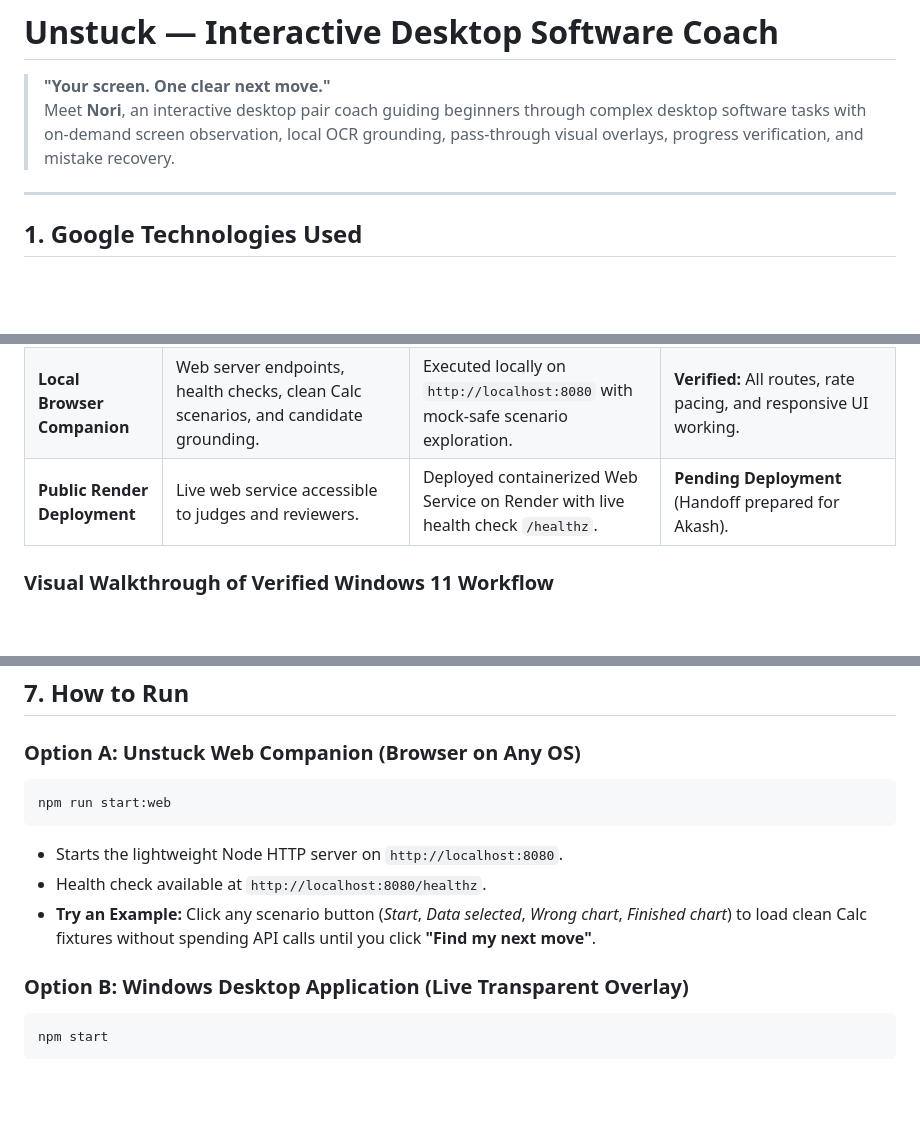
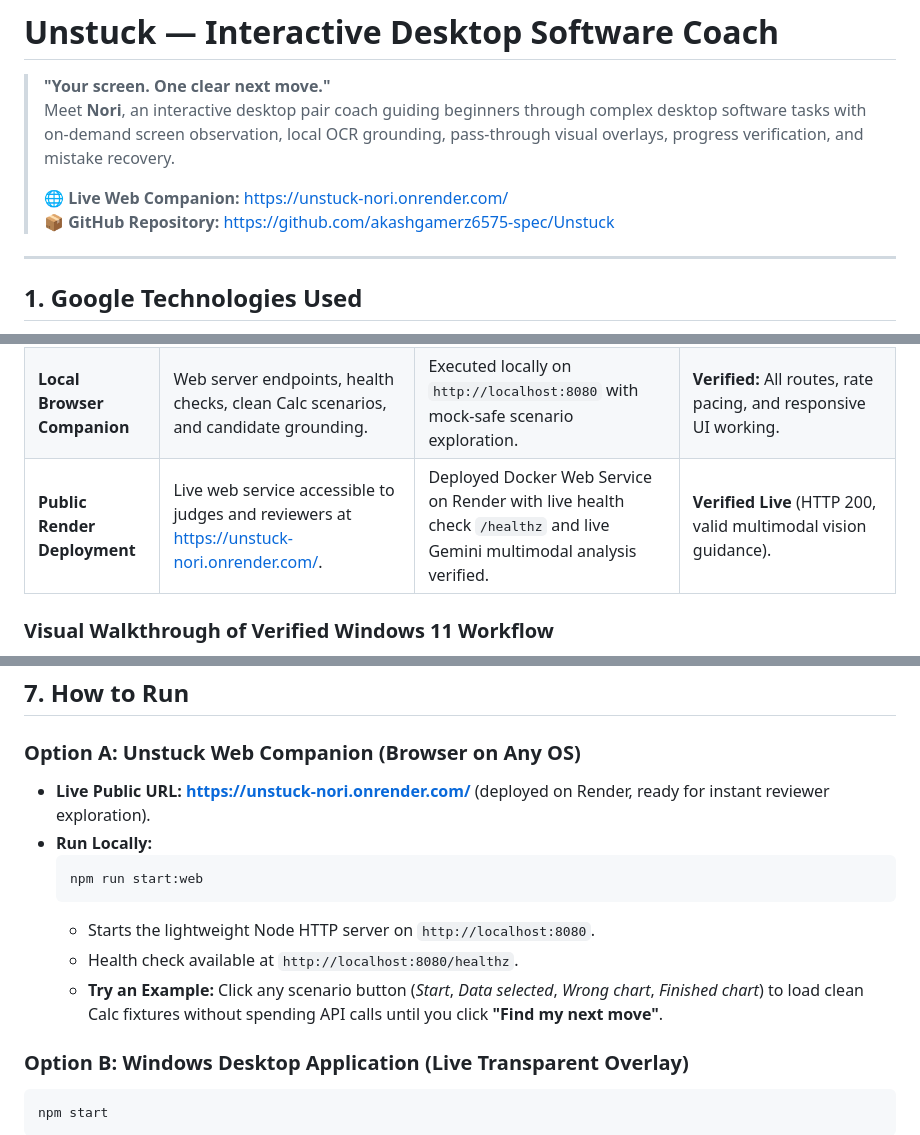
Before and after one commit to akashgamerz6575-spec/Unstuck, a Markdown page: README.md, 3 parts joined by grey strips. Drawn GitHub-style; blank space fills up the shorter version.

Commit message:
docs(deploy): document verified Render deployment URL and public live AI verification

````diff
--- a/README.md
+++ b/README.md
@@ -2,6 +2,9 @@
 
 > **"Your screen. One clear next move."**
 > Meet **Nori**, an interactive desktop pair coach guiding beginners through complex desktop software tasks with on-demand screen observation, local OCR grounding, pass-through visual overlays, progress verification, and mistake recovery.
+>
+> 🌐 **Live Web Companion:** [https://unstuck-nori.onrender.com/](https://unstuck-nori.onrender.com/)
+> 📦 **GitHub Repository:** [https://github.com/akashgamerz6575-spec/Unstuck](https://github.com/akashgamerz6575-spec/Unstuck)
 
 ---
 
@@ -50,7 +53,7 @@ To adhere strictly to truthfulness, we clearly categorize all demonstration evid
 | **Automated Unit Tests** | 89 tests across 25 suites covering coordinate math, crop geometry, request lifecycle, model response assembly, and network diagnostics. | Executed via `npm test` using Node.js native test runner (`node --test`). | **Verified:** 89 passing, 0 failing. |
 | **Live Gemini on Fixtures** | 3-column table cell evaluation (`fixtures/calc-three-column-*.png`). | Executed live with Google Gemini API against synthetic fixtures created using Pillow. | **Verified on Synthetic Fixture:** C5 correctly identified; synthetic yellow fill verified. |
 | **Local Browser Companion** | Web server endpoints, health checks, clean Calc scenarios, and candidate grounding. | Executed locally on `http://localhost:8080` with mock-safe scenario exploration. | **Verified:** All routes, rate pacing, and responsive UI working. |
-| **Public Render Deployment** | Live web service accessible to judges and reviewers. | Deployed containerized Web Service on Render with live health check `/healthz`. | **Pending Deployment** (Handoff prepared for Akash). |
+| **Public Render Deployment** | Live web service accessible to judges and reviewers at [https://unstuck-nori.onrender.com/](https://unstuck-nori.onrender.com/). | Deployed Docker Web Service on Render with live health check `/healthz` and live Gemini multimodal analysis verified. | **Verified Live** (HTTP 200, valid multimodal vision guidance). |
 
 ### Visual Walkthrough of Verified Windows 11 Workflow
 The following live desktop execution screenshots demonstrate Unstuck's visual observation, grounding, progress verification, and mistake recovery in real time:
@@ -140,12 +143,14 @@ npm run build
 ## 7. How to Run
 
 ### Option A: Unstuck Web Companion (Browser on Any OS)
-```bash
-npm run start:web
-```
-- Starts the lightweight Node HTTP server on `http://localhost:8080`.
-- Health check available at `http://localhost:8080/healthz`.
-- **Try an Example:** Click any scenario button (*Start*, *Data selected*, *Wrong chart*, *Finished chart*) to load clean Calc fixtures without spending API calls until you click **"Find my next move"**.
+- **Live Public URL:** **[https://unstuck-nori.onrender.com/](https://unstuck-nori.onrender.com/)** (deployed on Render, ready for instant reviewer exploration).
+- **Run Locally:**
+  ```bash
+  npm run start:web
+  ```
+  - Starts the lightweight Node HTTP server on `http://localhost:8080`.
+  - Health check available at `http://localhost:8080/healthz`.
+  - **Try an Example:** Click any scenario button (*Start*, *Data selected*, *Wrong chart*, *Finished chart*) to load clean Calc fixtures without spending API calls until you click **"Find my next move"**.
 
 ### Option B: Windows Desktop Application (Live Transparent Overlay)
 ```bash
````
Also changed, not shown: docs/judging_readiness.md (+3 -1 lines).
